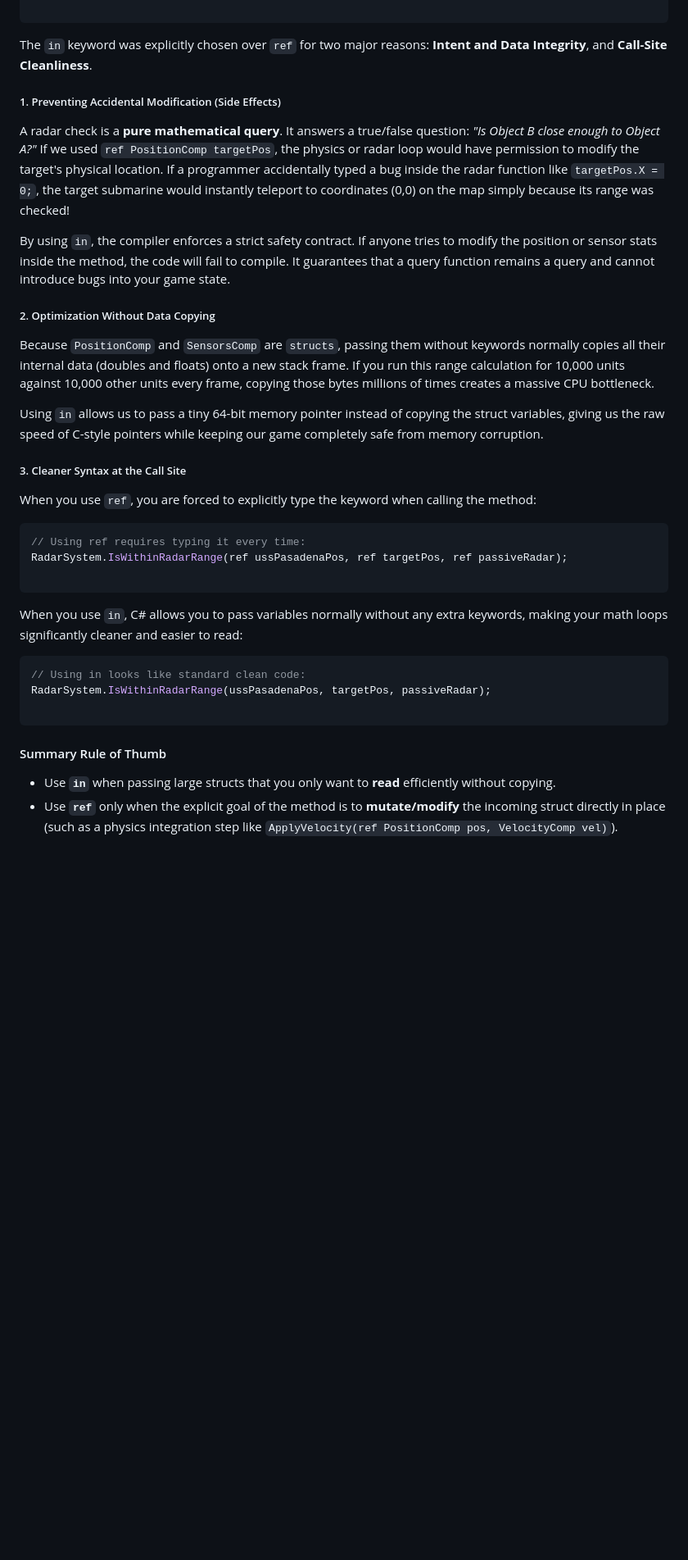
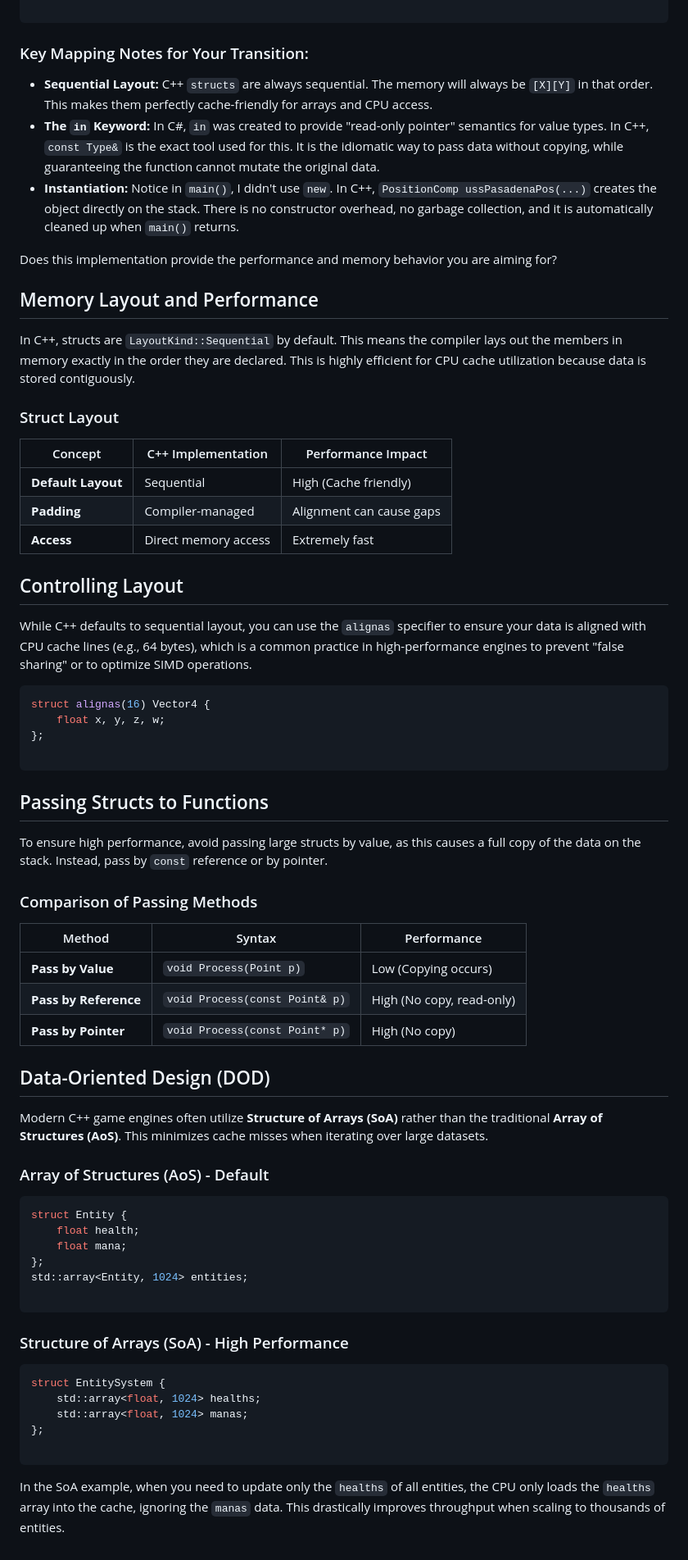
Before and after one commit to cheomanigua/cplus-docs, a Markdown page: docs/structs.md, the part around one of its changes. Shown at 82% size. Rendered like a GitHub page; blank space fills up the shorter version.

Commit message:
Converted structs.md

````diff
--- a/docs/structs.md
+++ b/docs/structs.md
@@ -144,39 +121,73 @@ public static bool IsWithinRadarRange(in PositionComp sourcePos, in PositionComp
 
 ```
 
-The `in` keyword was explicitly chosen over `ref` for two major reasons: **Intent and Data Integrity**, and **Call-Site Cleanliness**.
+### Key Mapping Notes for Your Transition:
 
-##### 1. Preventing Accidental Modification (Side Effects)
+* **Sequential Layout:** C++ `structs` are always sequential. The memory will always be `[X][Y]` in that order. This makes them perfectly cache-friendly for arrays and CPU access.
+* **The `in` Keyword:** In C#, `in` was created to provide "read-only pointer" semantics for value types. In C++, `const Type&` is the exact tool used for this. It is the idiomatic way to pass data without copying, while guaranteeing the function cannot mutate the original data.
+* **Instantiation:** Notice in `main()`, I didn't use `new`. In C++, `PositionComp ussPasadenaPos(...)` creates the object directly on the stack. There is no constructor overhead, no garbage collection, and it is automatically cleaned up when `main()` returns.
 
-A radar check is a **pure mathematical query**. It answers a true/false question: *"Is Object B close enough to Object A?"* If we used `ref PositionComp targetPos`, the physics or radar loop would have permission to modify the target's physical location. If a programmer accidentally typed a bug inside the radar function like `targetPos.X = 0;`, the target submarine would instantly teleport to coordinates (0,0) on the map simply because its range was checked!
+Does this implementation provide the performance and memory behavior you are aiming for?
 
-By using `in`, the compiler enforces a strict safety contract. If anyone tries to modify the position or sensor stats inside the method, the code will fail to compile. It guarantees that a query function remains a query and cannot introduce bugs into your game state.
 
-##### 2. Optimization Without Data Copying
+## Memory Layout and Performance
 
-Because `PositionComp` and `SensorsComp` are `structs`, passing them without keywords normally copies all their internal data (doubles and floats) onto a new stack frame. If you run this range calculation for 10,000 units against 10,000 other units every frame, copying those bytes millions of times creates a massive CPU bottleneck.
+In C++, structs are `LayoutKind::Sequential` by default. This means the compiler lays out the members in memory exactly in the order they are declared. This is highly efficient for CPU cache utilization because data is stored contiguously.
 
-Using `in` allows us to pass a tiny 64-bit memory pointer instead of copying the struct variables, giving us the raw speed of C-style pointers while keeping our game completely safe from memory corruption.
+### Struct Layout
 
-##### 3. Cleaner Syntax at the Call Site
+| Concept | C++ Implementation | Performance Impact |
+| --- | --- | --- |
+| **Default Layout** | Sequential | High (Cache friendly) |
+| **Padding** | Compiler-managed | Alignment can cause gaps |
+| **Access** | Direct memory access | Extremely fast |
 
-When you use `ref`, you are forced to explicitly type the keyword when calling the method:
+## Controlling Layout
 
-```csharp
-// Using ref requires typing it every time:
-RadarSystem.IsWithinRadarRange(ref ussPasadenaPos, ref targetPos, ref passiveRadar);
+While C++ defaults to sequential layout, you can use the `alignas` specifier to ensure your data is aligned with CPU cache lines (e.g., 64 bytes), which is a common practice in high-performance engines to prevent "false sharing" or to optimize SIMD operations.
+
+```cpp
+struct alignas(16) Vector4 {
+    float x, y, z, w;
+};
 
 ```
 
-When you use `in`, C# allows you to pass variables normally without any extra keywords, making your math loops significantly cleaner and easier to read:
+## Passing Structs to Functions
 
-```csharp
-// Using in looks like standard clean code:
-RadarSystem.IsWithinRadarRange(ussPasadenaPos, targetPos, passiveRadar);
+To ensure high performance, avoid passing large structs by value, as this causes a full copy of the data on the stack. Instead, pass by `const` reference or by pointer.
+
+### Comparison of Passing Methods
+
+| Method | Syntax | Performance |
+| --- | --- | --- |
+| **Pass by Value** | `void Process(Point p)` | Low (Copying occurs) |
+| **Pass by Reference** | `void Process(const Point& p)` | High (No copy, read-only) |
+| **Pass by Pointer** | `void Process(const Point* p)` | High (No copy) |
+
+## Data-Oriented Design (DOD)
+
+Modern C++ game engines often utilize **Structure of Arrays (SoA)** rather than the traditional **Array of Structures (AoS)**. This minimizes cache misses when iterating over large datasets.
+
+### Array of Structures (AoS) - Default
+
+```cpp
+struct Entity {
+    float health;
+    float mana;
+};
+std::array<Entity, 1024> entities;
 
 ```
 
-#### Summary Rule of Thumb
+### Structure of Arrays (SoA) - High Performance
 
-* Use **`in`** when passing large structs that you only want to **read** efficiently without copying.
-* Use **`ref`** only when the explicit goal of the method is to **mutate/modify** the incoming struct directly in place (such as a physics integration step like `ApplyVelocity(ref PositionComp pos, VelocityComp vel)`).
+```cpp
+struct EntitySystem {
+    std::array<float, 1024> healths;
+    std::array<float, 1024> manas;
+};
+
+```
+
+In the SoA example, when you need to update only the `healths` of all entities, the CPU only loads the `healths` array into the cache, ignoring the `manas` data. This drastically improves throughput when scaling to thousands of entities.
````
Also changed, not shown: other parts of docs/structs.md (+83 -106 lines), docs/enums_flags.md (+0 -2 lines).
